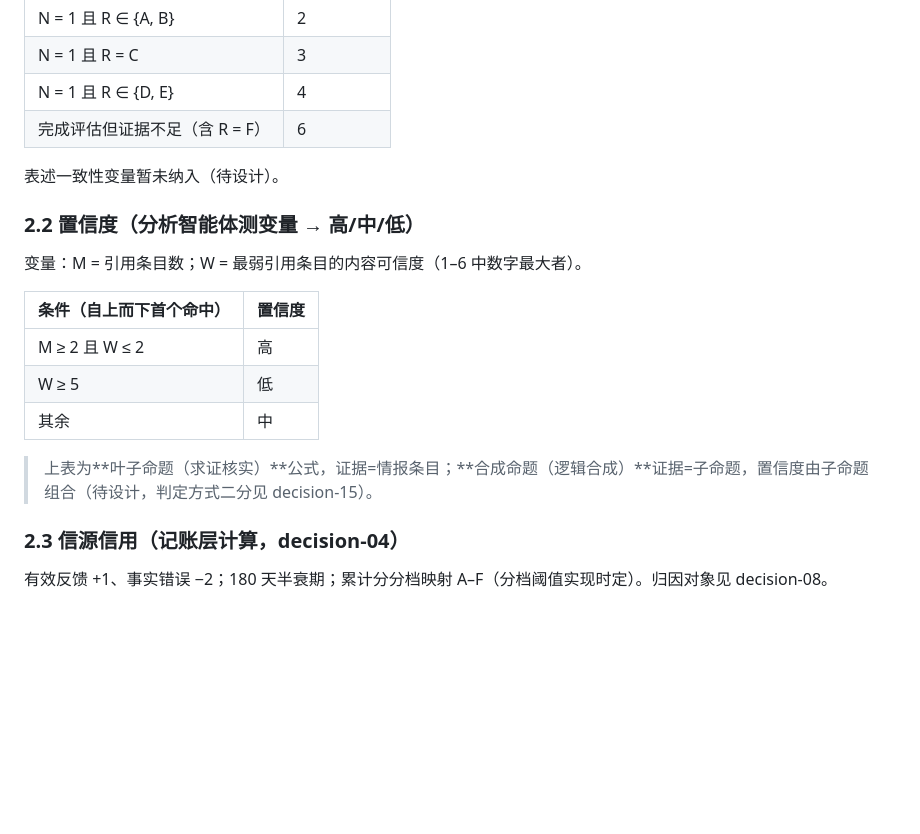
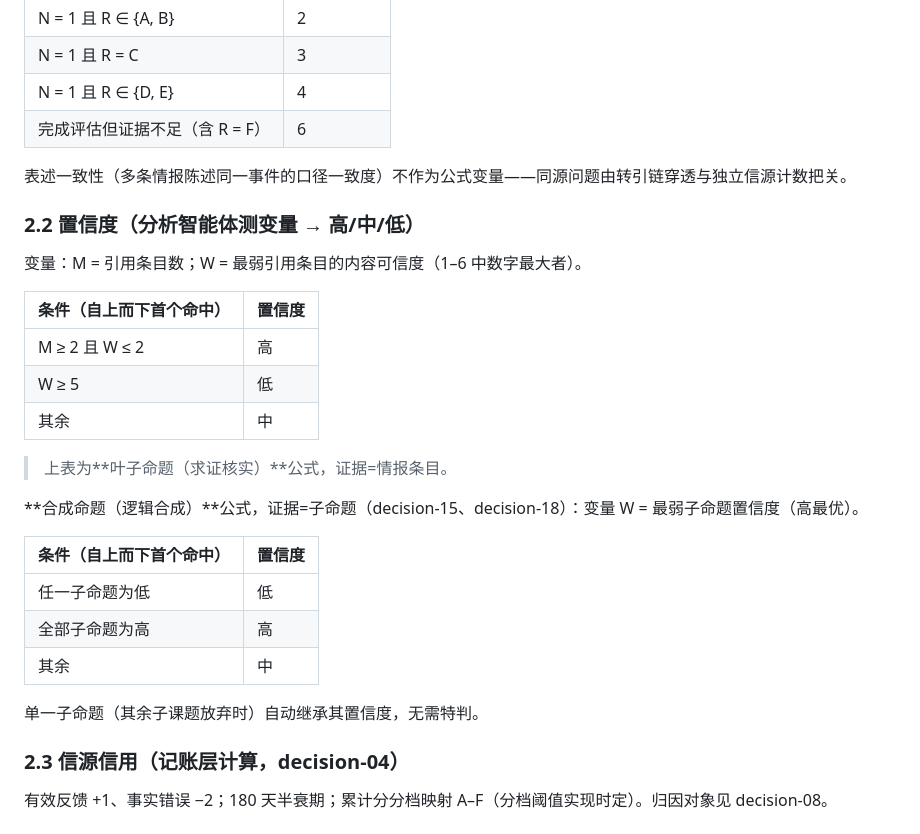
Before and after one commit to leoricmaster/iih, a Markdown page: backlog/docs/doc-04 - 数据设计-Data-Design.md, the part around the change. Rendered like a GitHub page; blank space fills up the shorter version.

Commit message:
合成命题置信度落定（decision-18）：最弱链——父命题置信度取最弱子命题；doc-04 §2.2 补合成命题公式、§2.1 表述一致性不纳入变量；doc-06 §6 消除悬空引用。doc-04 两处设计级缺口闭合

```diff
--- a/backlog/docs/doc-04 - 数据设计-Data-Design.md
+++ b/backlog/docs/doc-04 - 数据设计-Data-Design.md
@@ -46,7 +46,7 @@ created_date: '2026-09-07 05:57'
 | N = 1 且 R ∈ {D, E} | 4 |
 | 完成评估但证据不足（含 R = F） | 6 |
 
-表述一致性变量暂未纳入（待设计）。
+表述一致性（多条情报陈述同一事件的口径一致度）不作为公式变量——同源问题由转引链穿透与独立信源计数把关。
 
 ### 2.2 置信度（分析智能体测变量 → 高/中/低）
 
@@ -58,7 +58,17 @@ created_date: '2026-09-07 05:57'
 | W ≥ 5 | 低 |
 | 其余 | 中 |
 
-> 上表为**叶子命题（求证核实）**公式，证据=情报条目；**合成命题（逻辑合成）**证据=子命题，置信度由子命题组合（待设计，判定方式二分见 decision-15）。
+> 上表为**叶子命题（求证核实）**公式，证据=情报条目。
+
+**合成命题（逻辑合成）**公式，证据=子命题（decision-15、decision-18）：变量 W = 最弱子命题置信度（高最优）。
+
+| 条件（自上而下首个命中） | 置信度 |
+|---|---|
+| 任一子命题为低 | 低 |
+| 全部子命题为高 | 高 |
+| 其余 | 中 |
+
+单一子命题（其余子课题放弃时）自动继承其置信度，无需特判。
 
 ### 2.3 信源信用（记账层计算，decision-04）
 
```
Also changed, not shown: backlog/decisions/decision-18 - 合成命题置信度：最弱链.md (added, +37 -0 lines), backlog/docs/doc-06 - 智能体规约-Agent-Specification.md (+1 -1 lines).
